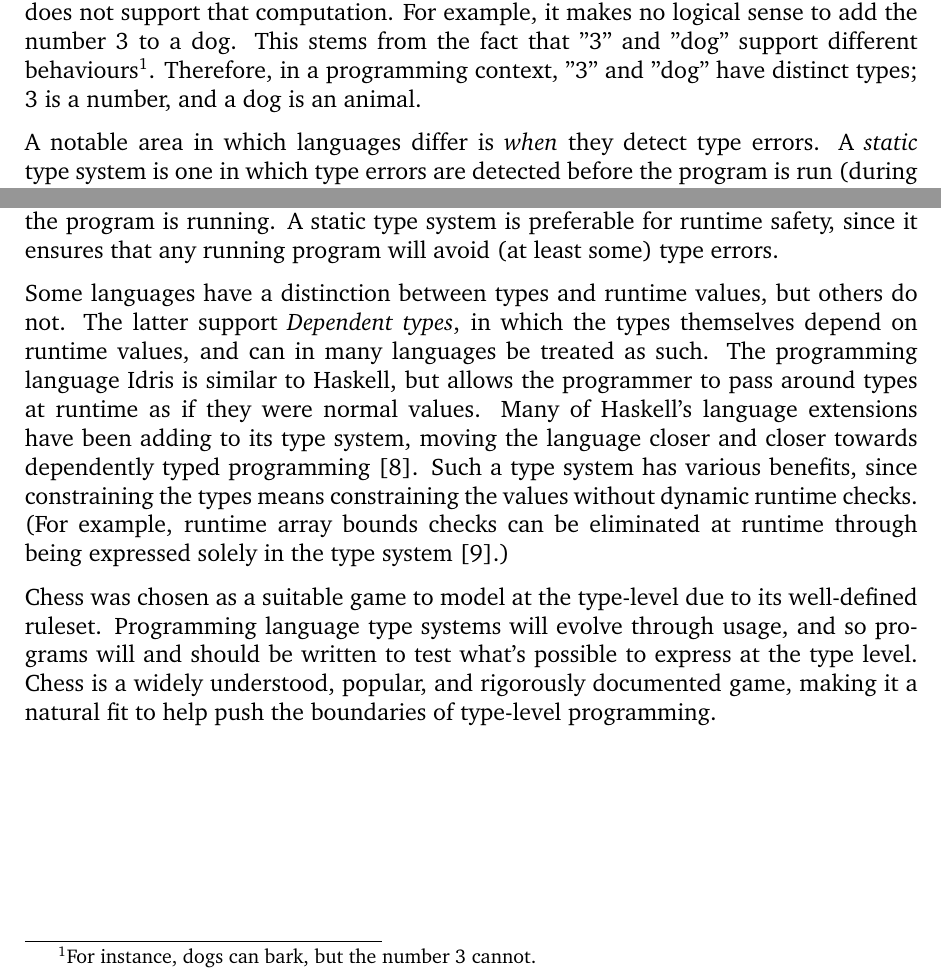
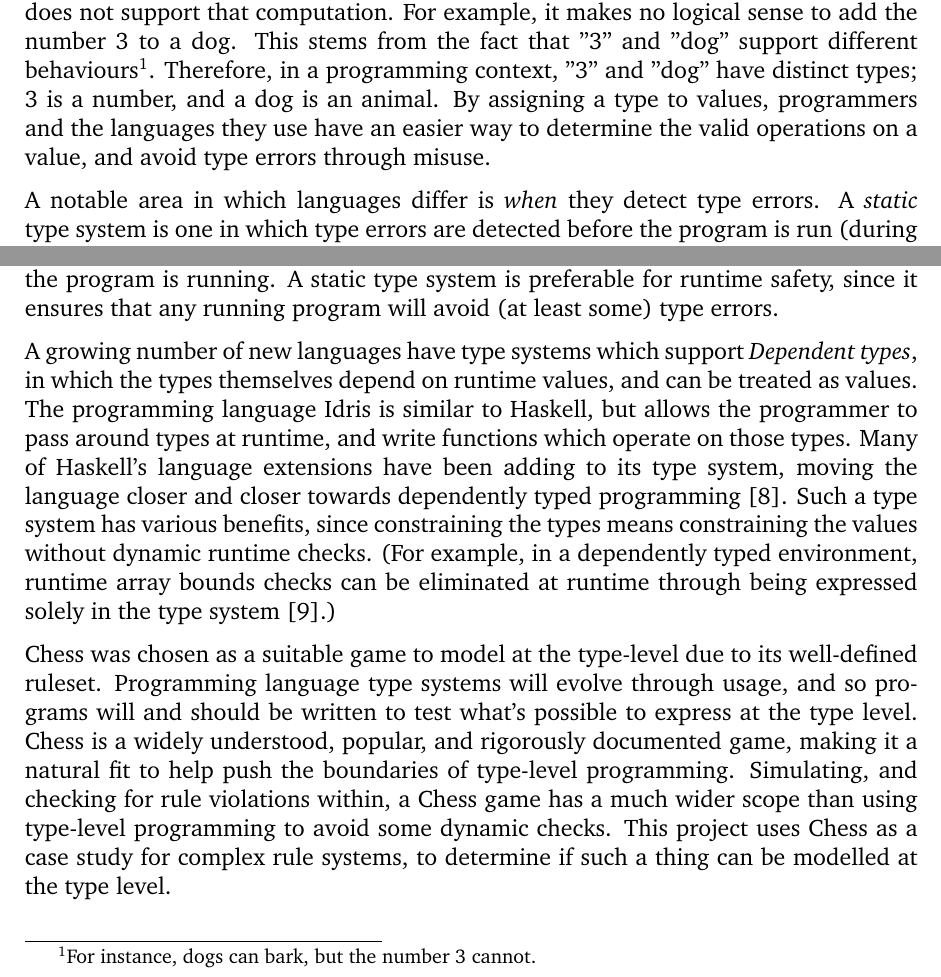
Before and after one commit to Proxymoron461/chesskell, a LaTeX thesis (chess/writing/dissertation/diss.tex): two parts of page 9 of 30, joined at a grey line, cut so that both start at the same text. Compiled offline with pdfLaTeX.

Commit message:
Minor corrections and changes.

```diff
--- a/chess/writing/dissertation/diss.tex
+++ b/chess/writing/dissertation/diss.tex
@@ -78,13 +78,13 @@ Since these are relatively recent developments, there are few examples of their
 
 \chapter{History}
 
-Programming languages have \emph{type systems} for the main purpose of avoiding errors \cite{cardellitypes}. A \emph{type error} is an instance of attempting to perform a computation on something which does not support that computation. For example, it makes no logical sense to add the number 3 to a dog. This stems from the fact that "3" and "dog" support different behaviours\footnote{For instance, dogs can bark, but the number 3 cannot.}. Therefore, in a programming context, "3" and "dog" have distinct types; 3 is a number, and a dog is an animal.
+Programming languages have \emph{type systems} for the main purpose of avoiding errors \cite{cardellitypes}. A \emph{type error} is an instance of attempting to perform a computation on something which does not support that computation. For example, it makes no logical sense to add the number 3 to a dog. This stems from the fact that "3" and "dog" support different behaviours\footnote{For instance, dogs can bark, but the number 3 cannot.}. Therefore, in a programming context, "3" and "dog" have distinct types; 3 is a number, and a dog is an animal. By assigning a type to values, programmers and the languages they use have an easier way to determine the valid operations on a value, and avoid type errors through misuse.
 
 A notable area in which languages differ is \emph{when} they detect type errors. A \emph{static} type system is one in which type errors are detected before the program is run (during compilation), and a \emph{dynamic} type system is one in which type errors are detected while the program is running. A static type system is preferable for runtime safety, since it ensures that any running program will avoid (at least some) type errors.
 
-Some languages have a distinction between types and runtime values, but others do not. The latter support \emph{Dependent types}, in which the types themselves depend on runtime values, and can in many languages be treated as such. The programming language Idris is similar to Haskell, but allows the programmer to pass around types at runtime as if they were normal values. Many of Haskell's language extensions have been adding to its type system, moving the language closer and closer towards dependently typed programming \cite{singletons}. Such a type system has various benefits, since constraining the types means constraining the values without dynamic runtime checks. (For example, runtime array bounds checks can be eliminated at runtime through being expressed solely in the type system \cite{dependentarray}.)
+A growing number of new languages have type systems which support \emph{Dependent types}, in which the types themselves depend on runtime values, and can be treated as values. The programming language Idris is similar to Haskell, but allows the programmer to pass around types at runtime, and write functions which operate on those types. Many of Haskell's language extensions have been adding to its type system, moving the language closer and closer towards dependently typed programming \cite{singletons}. Such a type system has various benefits, since constraining the types means constraining the values without dynamic runtime checks. (For example, in a dependently typed environment, runtime array bounds checks can be eliminated at runtime through being expressed solely in the type system \cite{dependentarray}.)
 
-Chess was chosen as a suitable game to model at the type-level due to its well-defined ruleset. Programming language type systems will evolve through usage, and so programs will and should be written to test what's possible to express at the type level. Chess is a widely understood, popular, and rigorously documented game, making it a natural fit to help push the boundaries of type-level programming.
+Chess was chosen as a suitable game to model at the type-level due to its well-defined ruleset. Programming language type systems will evolve through usage, and so programs will and should be written to test what's possible to express at the type level. Chess is a widely understood, popular, and rigorously documented game, making it a natural fit to help push the boundaries of type-level programming. Simulating, and checking for rule violations within, a Chess game has a much wider scope than using type-level programming to avoid some dynamic checks. This project uses Chess as a case study for complex rule systems, to determine if such a thing can be modelled at the type level.
 
 \chapter{Objectives}
 
```
Also changed, not shown: chess/writing/dissertation/diss.pdf, chess/writing/dissertation/diss.tex (8 more changed lines).
